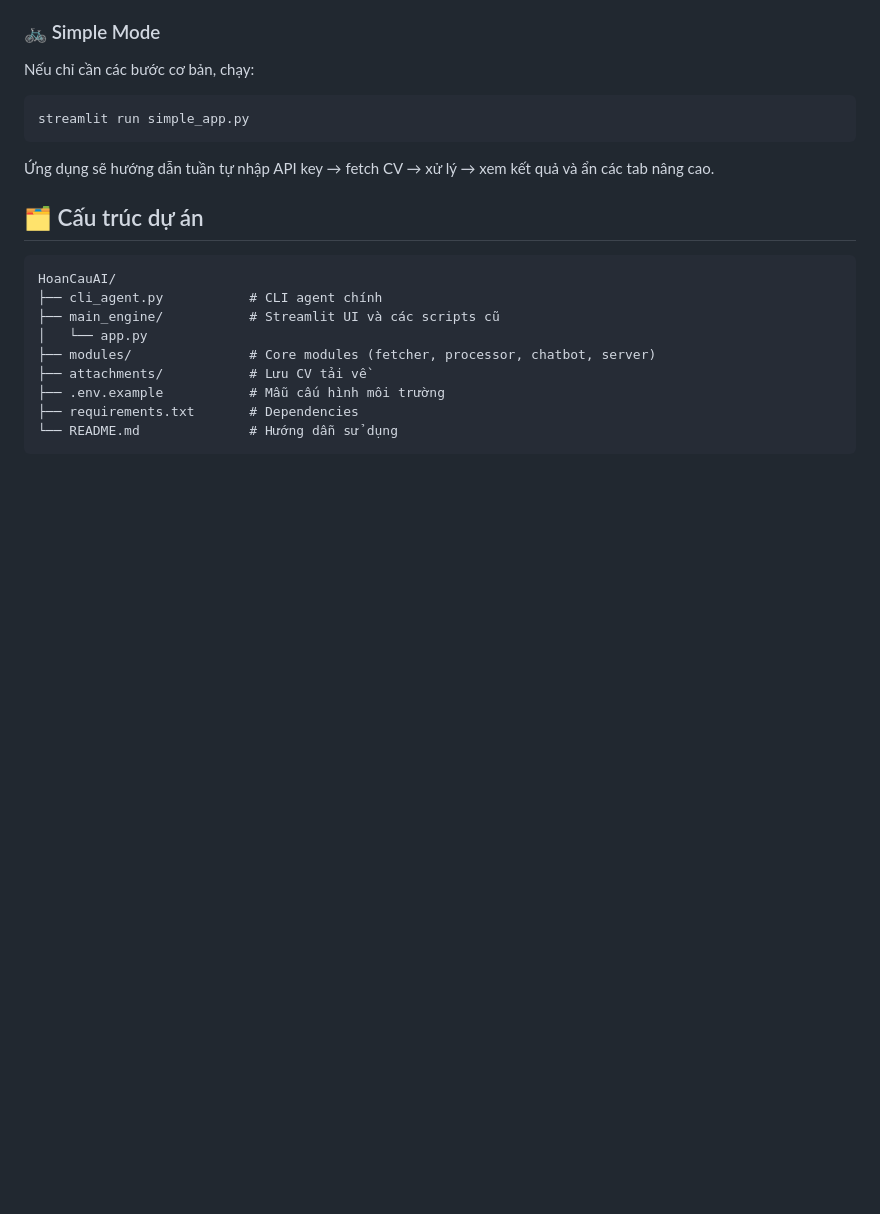
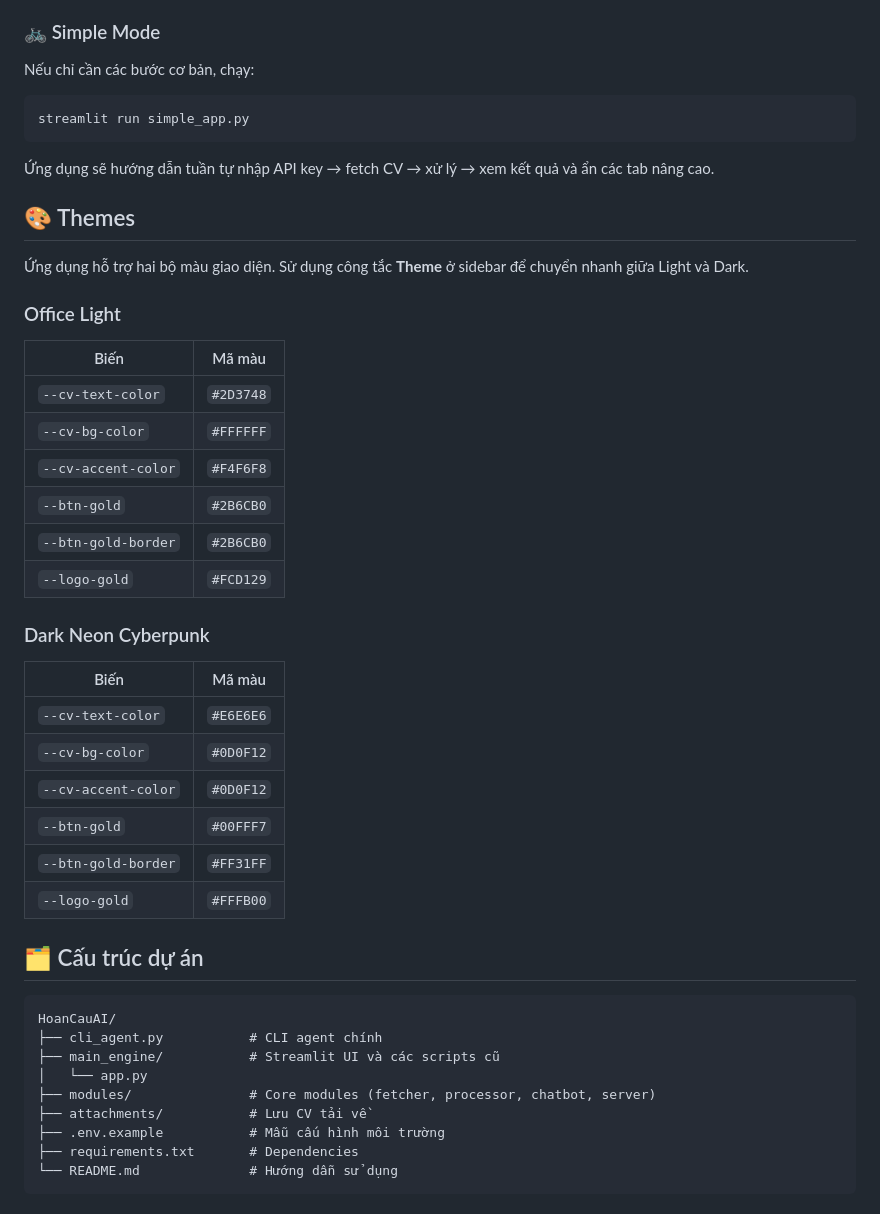
Before and after one commit to VuHuuDo2274802010185/HoanCauAI, a Markdown page: readme.md, the part around the change. Rendered like a GitHub page; blank space fills up the shorter version.

Commit message:
docs: document theme palettes and switcher

````diff
--- a/readme.md
+++ b/readme.md
@@ -176,6 +176,32 @@ streamlit run simple_app.py
 
 Ứng dụng sẽ hướng dẫn tuần tự nhập API key → fetch CV → xử lý → xem kết quả và ẩn các tab nâng cao.
 
+## 🎨 Themes
+
+Ứng dụng hỗ trợ hai bộ màu giao diện. Sử dụng công tắc **Theme** ở sidebar để chuyển nhanh giữa Light và Dark.
+
+### Office Light
+
+| Biến | Mã màu |
+|---|---|
+| `--cv-text-color` | `#2D3748` |
+| `--cv-bg-color` | `#FFFFFF` |
+| `--cv-accent-color` | `#F4F6F8` |
+| `--btn-gold` | `#2B6CB0` |
+| `--btn-gold-border` | `#2B6CB0` |
+| `--logo-gold` | `#FCD129` |
+
+### Dark Neon Cyberpunk
+
+| Biến | Mã màu |
+|---|---|
+| `--cv-text-color` | `#E6E6E6` |
+| `--cv-bg-color` | `#0D0F12` |
+| `--cv-accent-color` | `#0D0F12` |
+| `--btn-gold` | `#00FFF7` |
+| `--btn-gold-border` | `#FF31FF` |
+| `--logo-gold` | `#FFFB00` |
+
 ## 🗂️ Cấu trúc dự án
 
 ```
````
